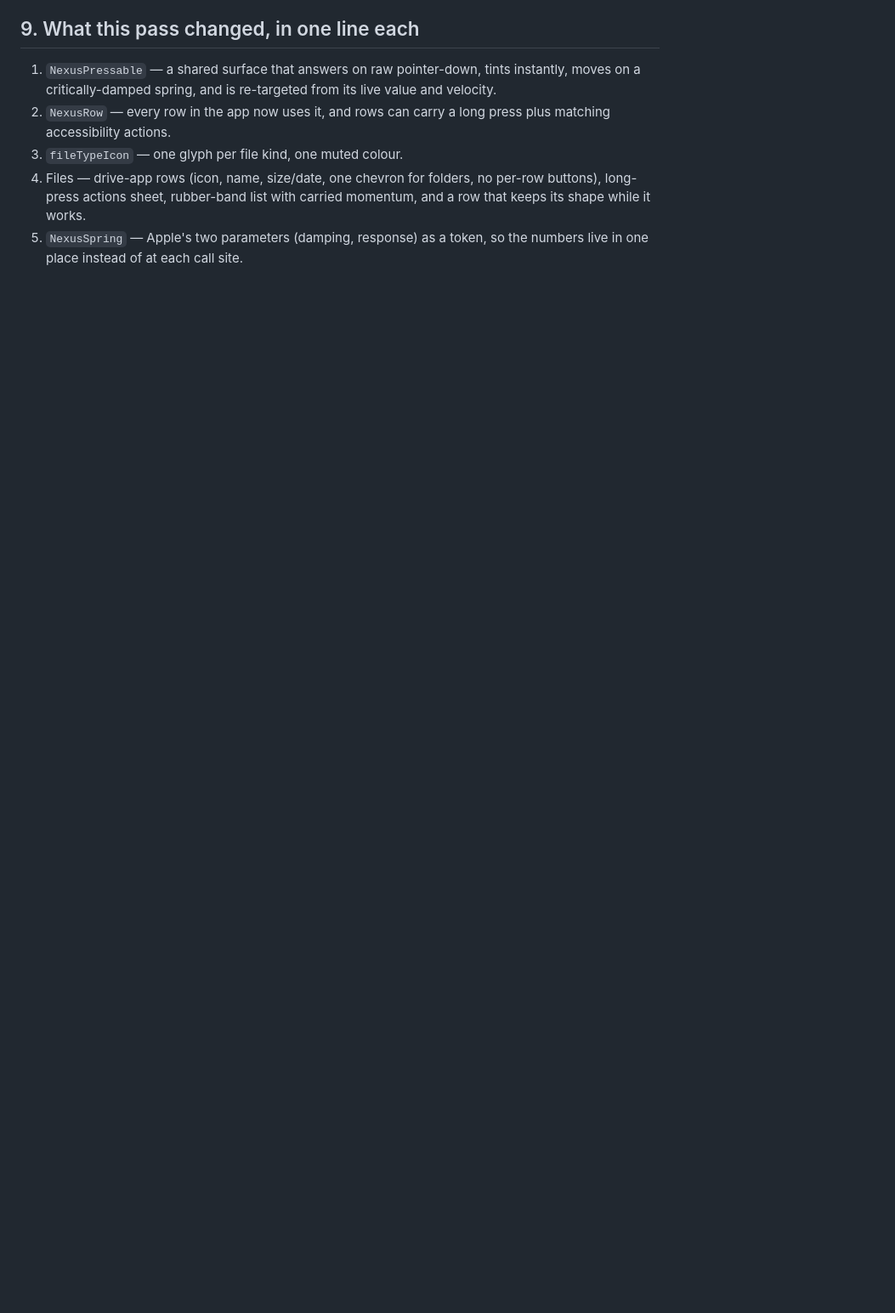
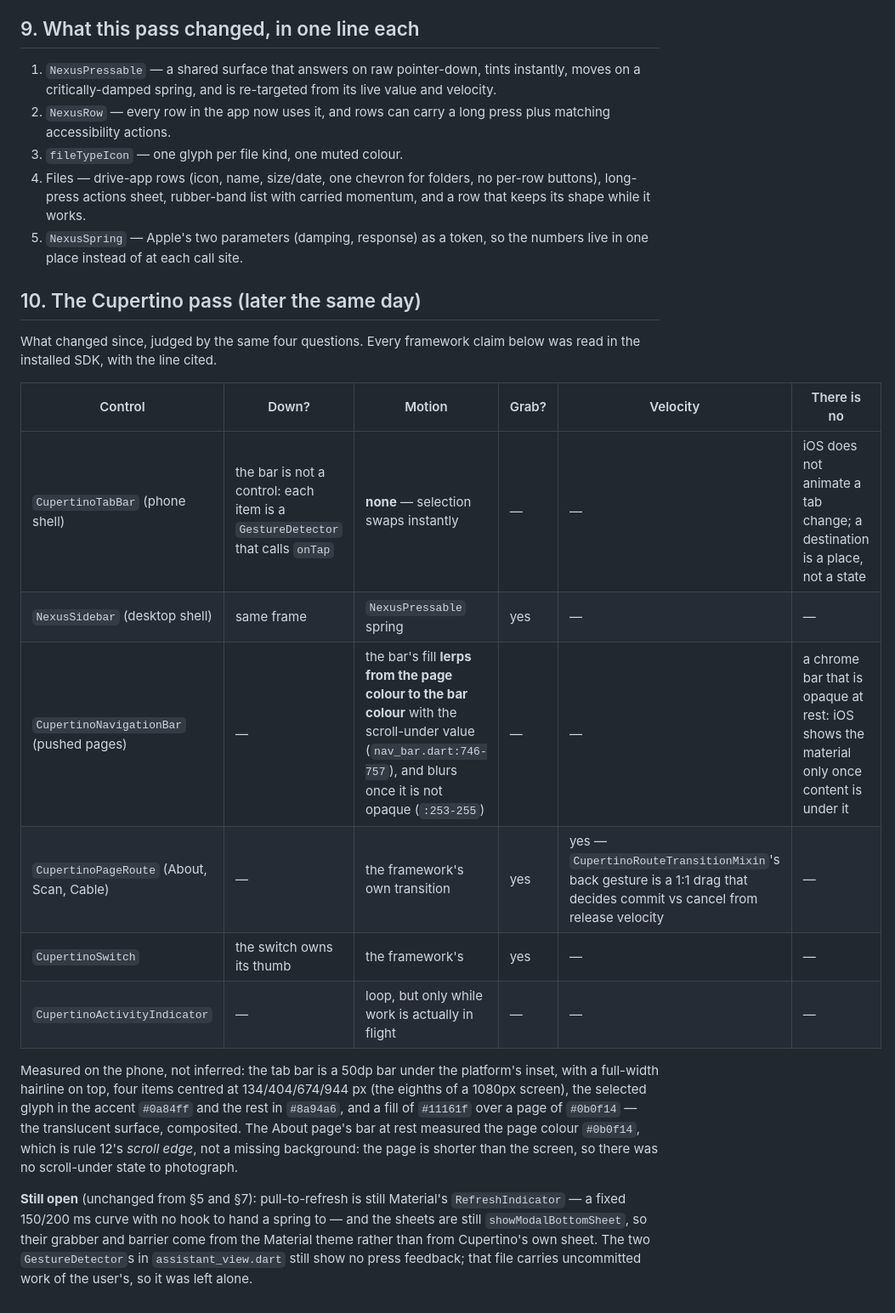
Before and after one commit to TVcraft01/Nexus, a Markdown page: docs/notes/motion-audit.md, the part around one of its changes. Shown at 85% size. Rendered like a GitHub page; blank space fills up the shorter version.

Commit message:
docs(notes): the audit covers the Cupertino controls too
The audit was read-only over the Material UI; the shell, the pushed pages,
the switches, the dialogs and the spinners are Cupertino now, so the four
questions — down, spring, grab, velocity — are answered for them as well,
with the SDK lines each answer comes from.

The one interesting entry is the navigation bar: its fill lerps from the
page colour to the material as content scrolls under it, which is why the
bar on a page shorter than the screen measures the page colour at rest.
That is the behaviour, not a missing background — and it could not be
photographed, because that page never scrolls.

```diff
--- a/docs/notes/motion-audit.md
+++ b/docs/notes/motion-audit.md
@@ -139,3 +139,33 @@ Of the interactive elements audited:
    momentum, and a row that keeps its shape while it works.
 5. `NexusSpring` — Apple's two parameters (damping, response) as a token, so
    the numbers live in one place instead of at each call site.
+
+## 10. The Cupertino pass (later the same day)
+
+What changed since, judged by the same four questions. Every framework claim
+below was read in the installed SDK, with the line cited.
+
+| Control | Down? | Motion | Grab? | Velocity | There is no |
+|---|---|---|---|---|---|
+| `CupertinoTabBar` (phone shell) | the bar is not a control: each item is a `GestureDetector` that calls `onTap` | **none** — selection swaps instantly | — | — | iOS does not animate a tab change; a destination is a place, not a state |
+| `NexusSidebar` (desktop shell) | same frame | `NexusPressable` spring | yes | — | — |
+| `CupertinoNavigationBar` (pushed pages) | — | the bar's fill **lerps from the page colour to the bar colour** with the scroll-under value (`nav_bar.dart:746-757`), and blurs once it is not opaque (`:253-255`) | — | — | a chrome bar that is opaque at rest: iOS shows the material only once content is under it |
+| `CupertinoPageRoute` (About, Scan, Cable) | — | the framework's own transition | yes | yes — `CupertinoRouteTransitionMixin`'s back gesture is a 1:1 drag that decides commit vs cancel from release velocity | — |
+| `CupertinoSwitch` | the switch owns its thumb | the framework's | yes | — | — |
+| `CupertinoActivityIndicator` | — | loop, but only while work is actually in flight | — | — | — |
+
+Measured on the phone, not inferred: the tab bar is a 50dp bar under the
+platform's inset, with a full-width hairline on top, four items centred at
+134/404/674/944 px (the eighths of a 1080px screen), the selected glyph in the
+accent `#0a84ff` and the rest in `#8a94a6`, and a fill of `#11161f` over a page
+of `#0b0f14` — the translucent surface, composited. The About page's bar at
+rest measured the page colour `#0b0f14`, which is rule 12's *scroll edge*, not
+a missing background: the page is shorter than the screen, so there was no
+scroll-under state to photograph.
+
+**Still open** (unchanged from §5 and §7): pull-to-refresh is still Material's
+`RefreshIndicator` — a fixed 150/200 ms curve with no hook to hand a spring to —
+and the sheets are still `showModalBottomSheet`, so their grabber and barrier
+come from the Material theme rather than from Cupertino's own sheet. The two
+`GestureDetector`s in `assistant_view.dart` still show no press feedback; that
+file carries uncommitted work of the user's, so it was left alone.
```
Also changed, not shown: other parts of docs/notes/motion-audit.md (+2 -2 lines).
